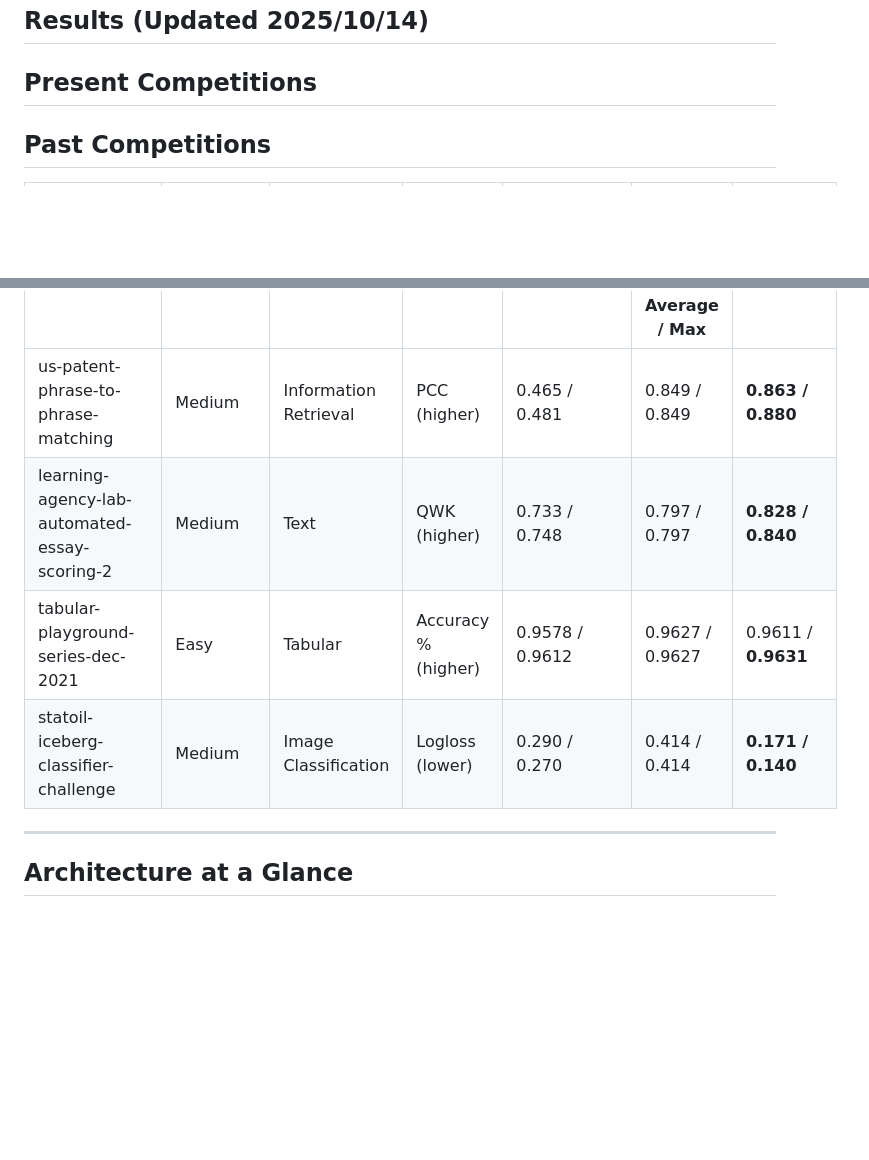
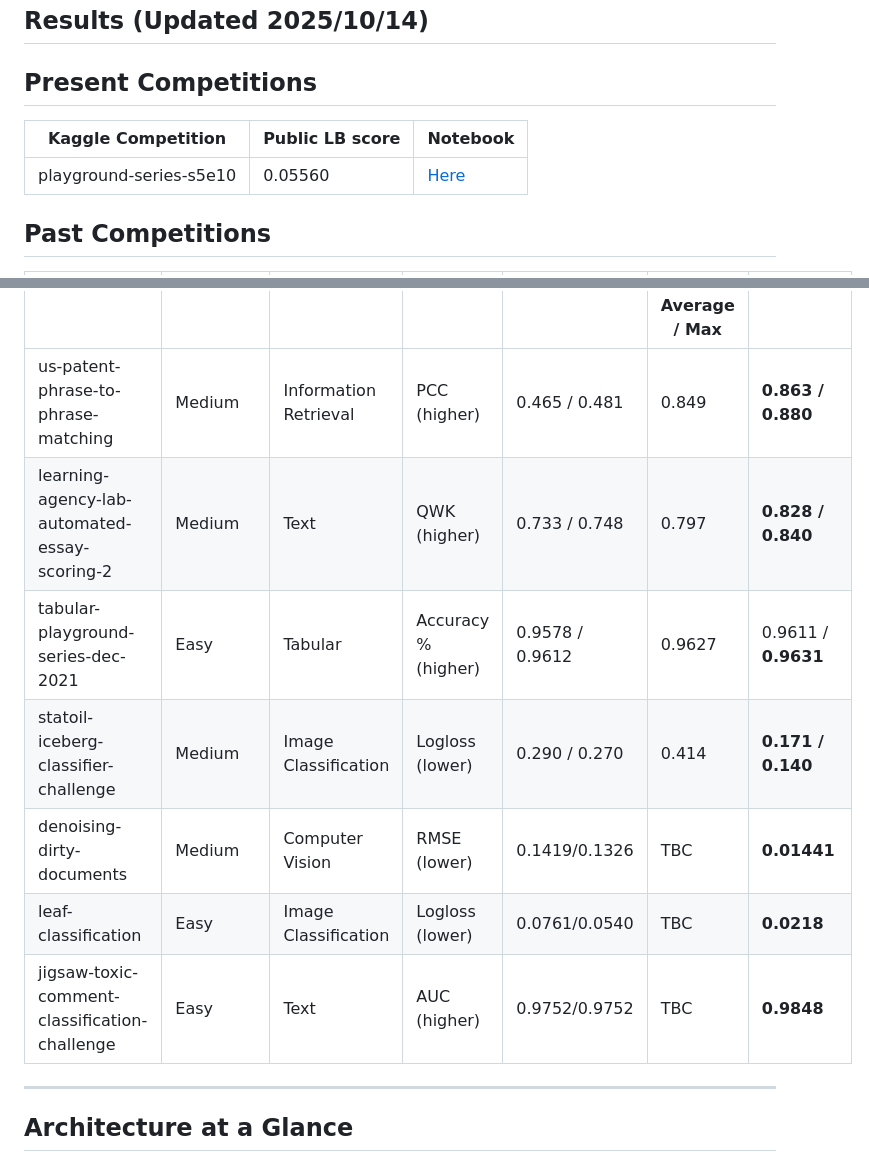
Before and after one commit to bogoconic1/Qgentic-AI, a Markdown page: README.md, 2 parts joined by grey strips. Rendered like a GitHub page; blank space fills up the shorter version.

Commit message:
new evals - live competition

```diff
--- a/README.md
+++ b/README.md
@@ -12,14 +12,21 @@ solution. Guardrails and supporting tools keep the loop grounded, reproducible,
 
 ## Present Competitions
 
+| Kaggle Competition | Public LB score | Notebook |
+| --- | --- | --- |
+| playground-series-s5e10 | 0.05560 | [Here](https://www.kaggle.com/code/yeoyunsianggeremie/ps5e10-agentic-ai-solution) |
+
 ## Past Competitions
 
 | Kaggle Competition | Difficulty | Type | Metric | AIDE with DeepSeek-R1 (extracted)<br>Average / Max | MLE-Star with Gemini-2.5-Pro (1 manual run)<br>- 24h time limit<br>Average / Max | Qgentic-AI with GPT-5<br>- 24h time limit<br>Average / Max |
 | --- | --- | --- | --- | --- | --- | --- |
-| us-patent-phrase-to-phrase-matching | Medium | Information Retrieval | PCC (higher) | 0.465 / 0.481 | 0.849 / 0.849 | **0.863 / 0.880** |
-| learning-agency-lab-automated-essay-scoring-2 | Medium | Text | QWK (higher) | 0.733 / 0.748 | 0.797 / 0.797 | **0.828 / 0.840** |
-| tabular-playground-series-dec-2021 | Easy | Tabular | Accuracy % (higher) | 0.9578 / 0.9612 | 0.9627 / 0.9627 | 0.9611 / **0.9631** |
-| statoil-iceberg-classifier-challenge | Medium | Image Classification | Logloss (lower) | 0.290 / 0.270 | 0.414 / 0.414 | **0.171 / 0.140** |
+| us-patent-phrase-to-phrase-matching | Medium | Information Retrieval | PCC (higher) | 0.465 / 0.481 | 0.849 | **0.863 / 0.880** |
+| learning-agency-lab-automated-essay-scoring-2 | Medium | Text | QWK (higher) | 0.733 / 0.748 | 0.797 | **0.828 / 0.840** |
+| tabular-playground-series-dec-2021 | Easy | Tabular | Accuracy % (higher) | 0.9578 / 0.9612 | 0.9627 | 0.9611 / **0.9631** |
+| statoil-iceberg-classifier-challenge | Medium | Image Classification | Logloss (lower) | 0.290 / 0.270 | 0.414 | **0.171 / 0.140** |
+| denoising-dirty-documents | Medium | Computer Vision | RMSE (lower) | 0.1419/0.1326 | TBC | **0.01441** |
+| leaf-classification | Easy | Image Classification | Logloss (lower) | 0.0761/0.0540 | TBC | **0.0218** |
+| jigsaw-toxic-comment-classification-challenge | Easy | Text | AUC (higher) | 0.9752/0.9752 | TBC | **0.9848** |
 
 
 ---
```
